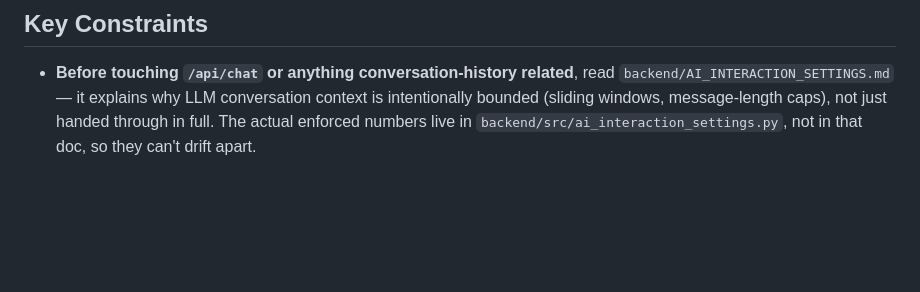
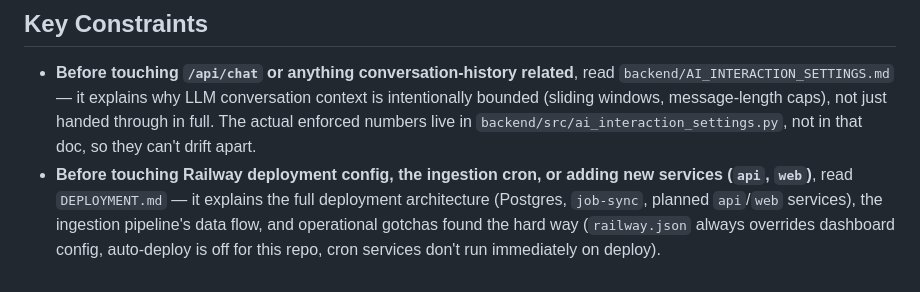
Before and after one commit to viebone/tech-market-intelligence-platform, a Markdown page: CLAUDE.md, the part around the change. GitHub-like rendering; blank space fills up the shorter version.

Commit message:
deployment instructions

```diff
--- a/CLAUDE.md
+++ b/CLAUDE.md
@@ -138,3 +138,9 @@ duplicating work in progress.
   intentionally bounded (sliding windows, message-length caps), not just handed through in
   full. The actual enforced numbers live in `backend/src/ai_interaction_settings.py`, not in
   that doc, so they can't drift apart.
+- **Before touching Railway deployment config, the ingestion cron, or adding new
+  services (`api`, `web`)**, read `DEPLOYMENT.md` — it explains the full deployment
+  architecture (Postgres, `job-sync`, planned `api`/`web` services), the ingestion
+  pipeline's data flow, and operational gotchas found the hard way (`railway.json`
+  always overrides dashboard config, auto-deploy is off for this repo, cron services
+  don't run immediately on deploy).
```
Also changed, not shown: DEPLOYMENT.md (added, +179 -0 lines).
